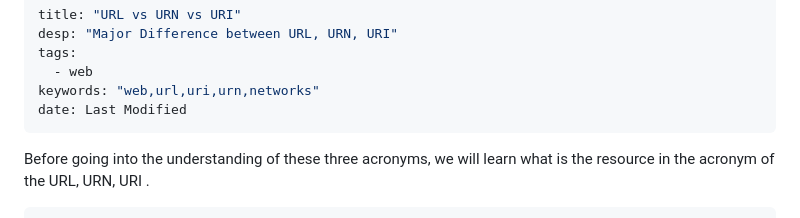
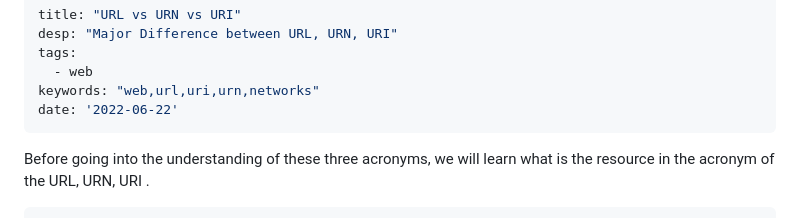
Before and after one commit to mystica2000/website, a Markdown page: src/posts/2022-06-22-url-urn-uri.md, the part around the change. GitHub-like rendering.

```diff
--- a/src/posts/2022-06-22-url-urn-uri.md
+++ b/src/posts/2022-06-22-url-urn-uri.md
@@ -4,7 +4,7 @@ desp: "Major Difference between URL, URN, URI"
 tags:
   - web
 keywords: "web,url,uri,urn,networks"
-date: Last Modified
+date: '2022-06-22'
 ---
 
 Before going into the understanding of these three acronyms, we will learn what is the resource in the acronym of the <abbr title="Uniform Resource Locator">URL</abbr>,<abbr title="Uniform Resource Namespace">  URN</abbr>, <abbr title="Uniform Resource Identifier">URI</abbr> .
```
Also changed, not shown: src/posts/2022-09-02-callback.md (+1 -1 lines), src/posts/2022-12-19-http-packets.md (+1 -1 lines).
